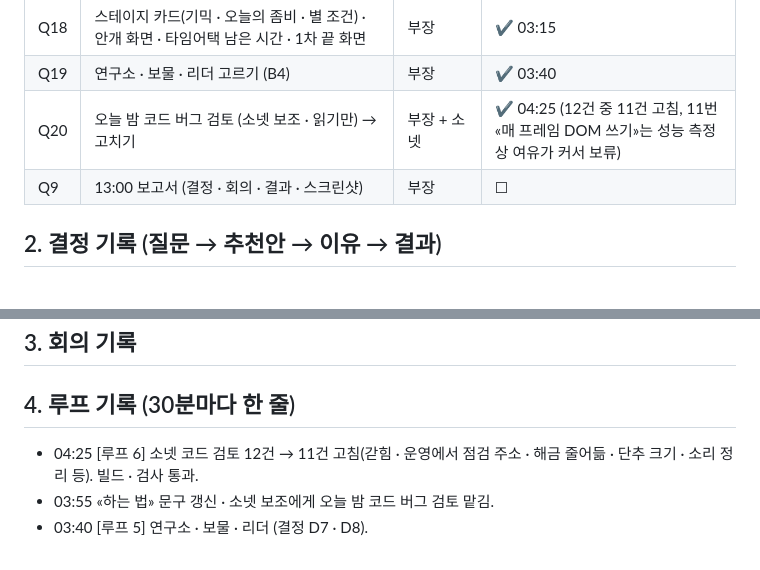
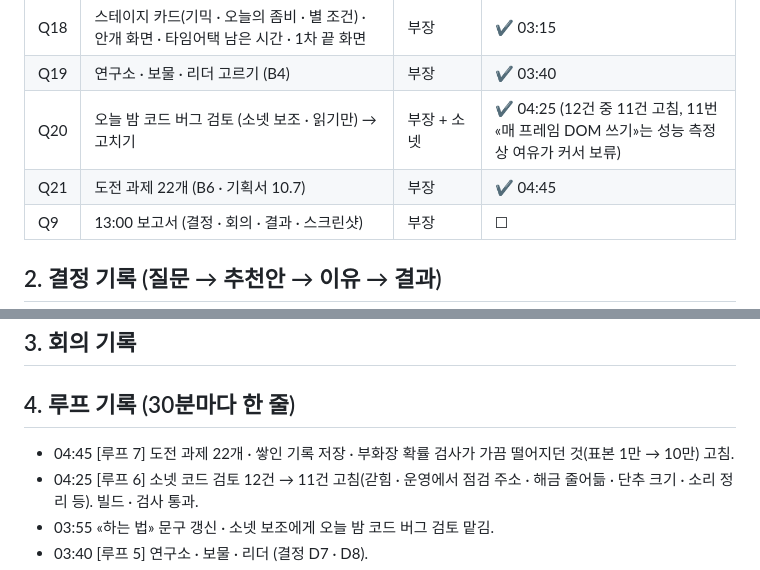
Before and after one commit to nivs-web/iandragon, a Markdown page: docs/OVERNIGHT_LOG.md, 2 parts joined by grey strips. Rendered like a GitHub page.

Commit message:
야간 기록: 루프 7
Co-Authored-By: Claude Opus 5.5 <noreply@anthropic.com>

```diff
--- a/docs/OVERNIGHT_LOG.md
+++ b/docs/OVERNIGHT_LOG.md
@@ -34,6 +34,7 @@
 | Q18 | 스테이지 카드(기믹 · 오늘의 좀비 · 별 조건) · 안개 화면 · 타임어택 남은 시간 · 1차 끝 화면 | 부장 | ✔ 03:15 |
 | Q19 | 연구소 · 보물 · 리더 고르기 (B4) | 부장 | ✔ 03:40 |
 | Q20 | 오늘 밤 코드 버그 검토 (소넷 보조 · 읽기만) → 고치기 | 부장 + 소넷 | ✔ 04:25 (12건 중 11건 고침, 11번 «매 프레임 DOM 쓰기»는 성능 측정상 여유가 커서 보류) |
+| Q21 | 도전 과제 22개 (B6 · 기획서 10.7) | 부장 | ✔ 04:45 |
 | Q9 | 13:00 보고서 (결정 · 회의 · 결과 · 스크린샷) | 부장 | ☐ |
 
 ## 2. 결정 기록 (질문 → 추천안 → 이유 → 결과)
@@ -90,6 +91,7 @@
 ## 3. 회의 기록
 
 ## 4. 루프 기록 (30분마다 한 줄)
+- 04:45 [루프 7] 도전 과제 22개 · 쌓인 기록 저장 · 부화장 확률 검사가 가끔 떨어지던 것(표본 1만 → 10만) 고침.
 - 04:25 [루프 6] 소넷 코드 검토 12건 → 11건 고침(갇힘 · 운영에서 점검 주소 · 해금 줄어듦 · 단추 크기 · 소리 정리 등). 빌드 · 검사 통과.
 - 03:55 «하는 법» 문구 갱신 · 소넷 보조에게 오늘 밤 코드 버그 검토 맡김.
 - 03:40 [루프 5] 연구소 · 보물 · 리더 (결정 D7 · D8).
```
